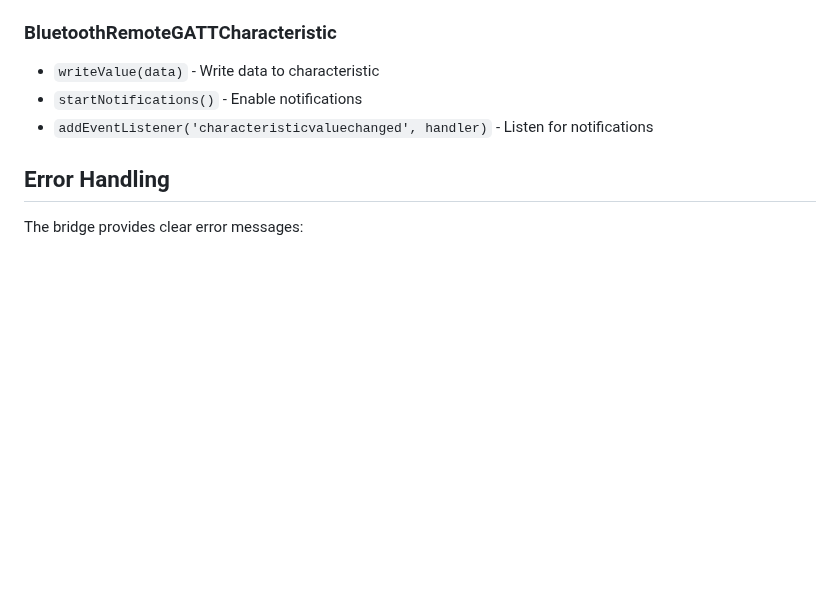
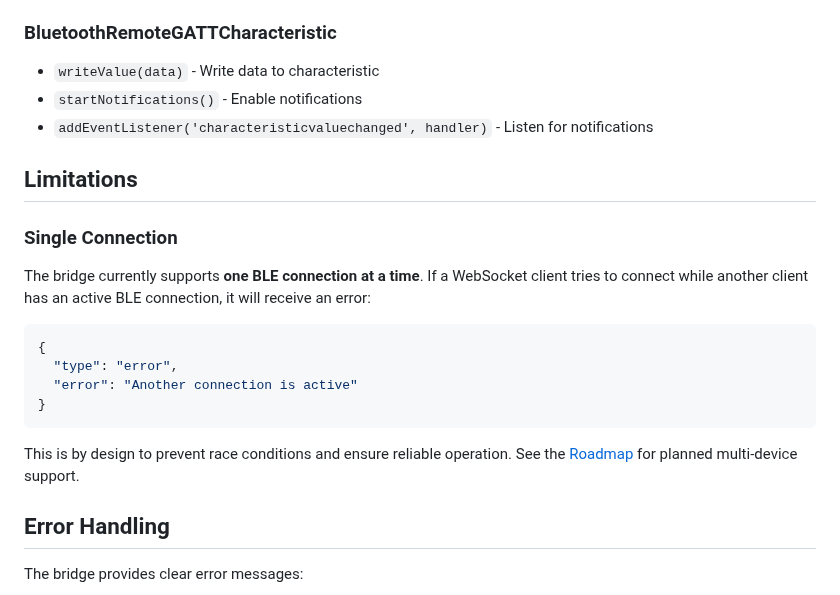
Before and after one commit to ble-mcp-test/ble-mcp-test, a Markdown page: docs/API.md, the part around the change. GitHub-like rendering; blank space fills up the shorter version.

````diff
--- a/docs/API.md
+++ b/docs/API.md
@@ -140,6 +140,20 @@ The mock implements the following Web Bluetooth API methods:
 - `startNotifications()` - Enable notifications
 - `addEventListener('characteristicvaluechanged', handler)` - Listen for notifications
 
+## Limitations
+
+### Single Connection
+The bridge currently supports **one BLE connection at a time**. If a WebSocket client tries to connect while another client has an active BLE connection, it will receive an error:
+
+```json
+{
+  "type": "error",
+  "error": "Another connection is active"
+}
+```
+
+This is by design to prevent race conditions and ensure reliable operation. See the [Roadmap](../README.md#roadmap) for planned multi-device support.
+
 ## Error Handling
 
 The bridge provides clear error messages:
````
Also changed, not shown: README.md (+23 -0 lines).
